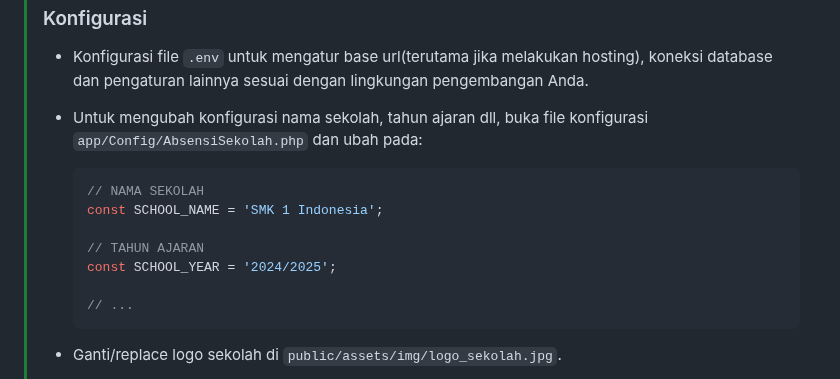
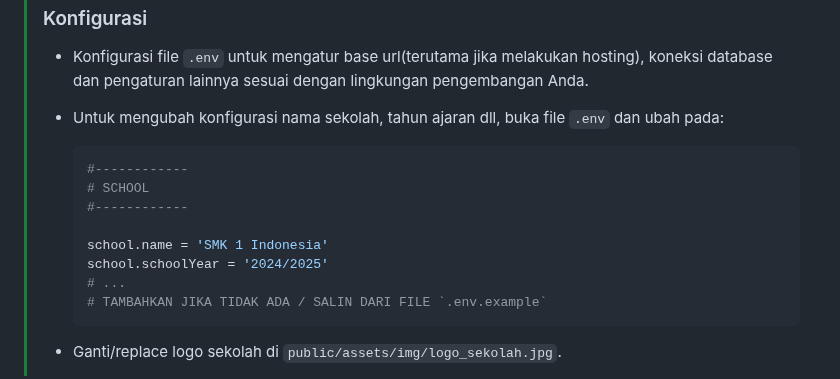
Before and after one commit to ikhsan3adi/absensi-sekolah-qr-code, a Markdown page: README.md, the part around the change. GitHub-like rendering.

````diff
--- a/README.md
+++ b/README.md
@@ -130,16 +130,17 @@ Aplikasi Web Sistem Absensi Sekolah Berbasis QR Code adalah sebuah proyek yang b
 >
 > - Konfigurasi file `.env` untuk mengatur base url(terutama jika melakukan hosting), koneksi database dan pengaturan lainnya sesuai dengan lingkungan pengembangan Anda.
 >
-> - Untuk mengubah konfigurasi nama sekolah, tahun ajaran dll, buka file konfigurasi `app/Config/AbsensiSekolah.php` dan ubah pada:
+> - Untuk mengubah konfigurasi nama sekolah, tahun ajaran dll, buka file `.env` dan ubah pada:
 >
->   ```php
->   // NAMA SEKOLAH
->   const SCHOOL_NAME = 'SMK 1 Indonesia';
+>   ```sh
+>   #------------
+>   # SCHOOL
+>   #------------
 >
->   // TAHUN AJARAN
->   const SCHOOL_YEAR = '2024/2025';
->
->   // ...
+>   school.name = 'SMK 1 Indonesia'
+>   school.schoolYear = '2024/2025'
+>   # ...
+>   # TAMBAHKAN JIKA TIDAK ADA / SALIN DARI FILE `.env.example`
 >   ```
 >
 > - Ganti/replace logo sekolah di `public/assets/img/logo_sekolah.jpg`.
````
